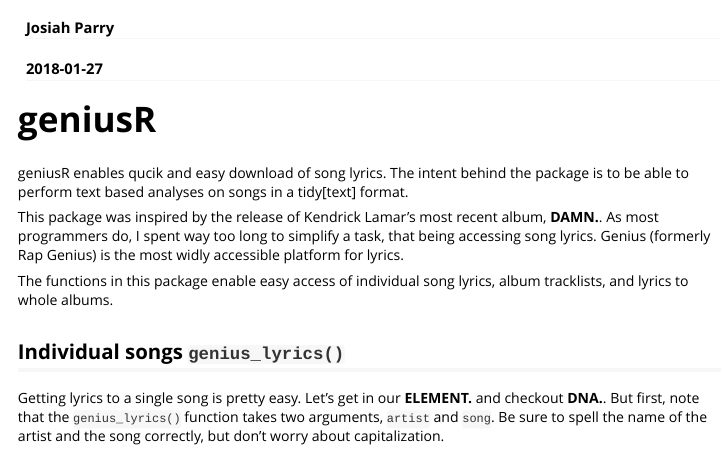
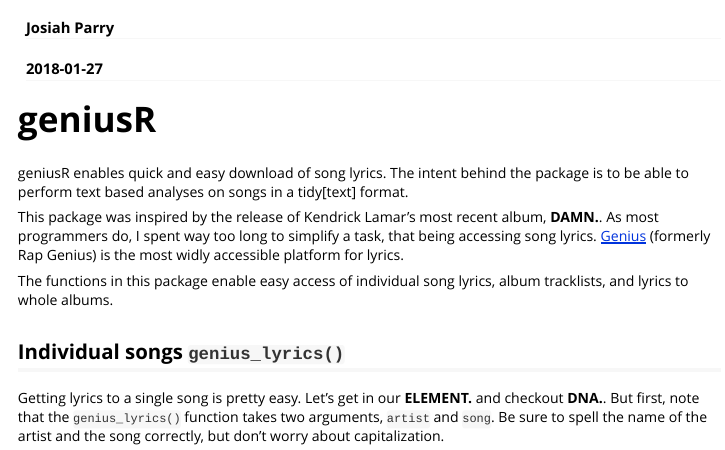
Before and after one commit to JosiahParry/genius, an R Markdown document (vignettes/geniusR_basics.Rmd): the page in a window 1100 px wide, from 60 px down. Rendered offline with R 4.5, knitr and Pandoc, with nearby package versions; some code elsewhere in the file could not run offline; common packages that the code uses without loading them are loaded.

Commit message:
add vignettes

```diff
--- a/vignettes/geniusR_basics.Rmd
+++ b/vignettes/geniusR_basics.Rmd
@@ -11,9 +11,9 @@
 
 # geniusR
 
-geniusR enables qucik and easy download of song lyrics. The intent behind the package is to be able to perform text based analyses on songs in a tidy[text] format.
+geniusR enables quick and easy download of song lyrics. The intent behind the package is to be able to perform text based analyses on songs in a tidy[text] format.
 
-This package was inspired by the release of Kendrick Lamar's most recent album, **DAMN.**. As most programmers do, I spent way too long to simplify a task, that being accessing song lyrics. Genius (formerly Rap Genius) is the most widly accessible platform for lyrics.
+This package was inspired by the release of Kendrick Lamar's most recent album, **DAMN.**. As most programmers do, I spent way too long to simplify a task, that being accessing song lyrics. [Genius](https://genius.com) (formerly Rap Genius) is the most widly accessible platform for lyrics.
 
 The functions in this package enable easy access of individual song lyrics, album tracklists, and lyrics to whole albums.
 
```
